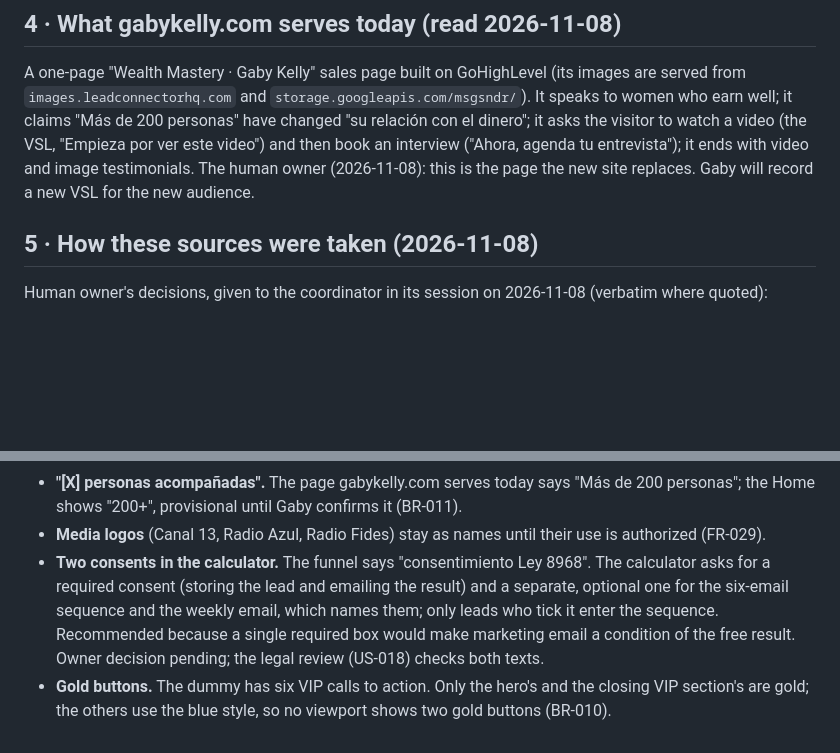
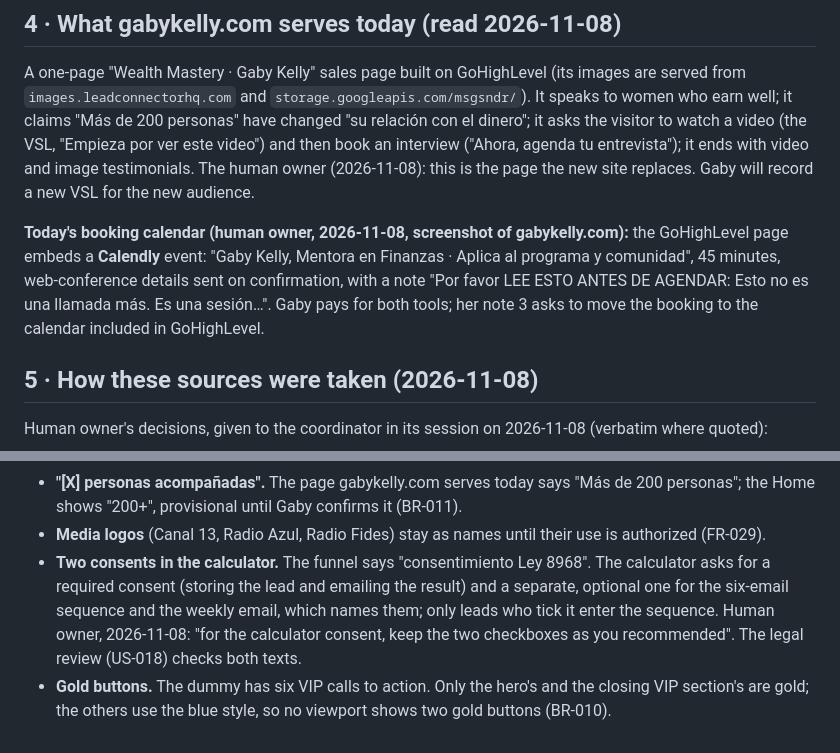
Before and after one commit to Raulc87/gaby-main-page, a Markdown page: docs/ux/BRIEF_2026-11-08_STORYBRAND.md, 2 parts joined by grey strips. GitHub-like rendering; blank space fills up the shorter version.

```diff
--- a/docs/ux/BRIEF_2026-11-08_STORYBRAND.md
+++ b/docs/ux/BRIEF_2026-11-08_STORYBRAND.md
@@ -380,6 +380,8 @@ Each note is quoted under the part of the preview it points at.
 
 A one-page "Wealth Mastery · Gaby Kelly" sales page built on GoHighLevel (its images are served from `images.leadconnectorhq.com` and `storage.googleapis.com/msgsndr/`). It speaks to women who earn well; it claims "Más de 200 personas" have changed "su relación con el dinero"; it asks the visitor to watch a video (the VSL, "Empieza por ver este video") and then book an interview ("Ahora, agenda tu entrevista"); it ends with video and image testimonials. The human owner (2026-11-08): this is the page the new site replaces. Gaby will record a new VSL for the new audience.
 
+**Today's booking calendar (human owner, 2026-11-08, screenshot of gabykelly.com):** the GoHighLevel page embeds a **Calendly** event: "Gaby Kelly, Mentora en Finanzas · Aplica al programa y comunidad", 45 minutes, web-conference details sent on confirmation, with a note "Por favor LEE ESTO ANTES DE AGENDAR: Esto no es una llamada más. Es una sesión…". Gaby pays for both tools; her note 3 asks to move the booking to the calendar included in GoHighLevel.
+
 ## 5 · How these sources were taken (2026-11-08)
 
 Human owner's decisions, given to the coordinator in its session on 2026-11-08 (verbatim where quoted):
@@ -399,5 +401,5 @@ Decisions on the sources (coordinator, for the owner to confirm in the docs PR):
 - **"Se mantiene" sections with new wording.** Sections 5 and 6 are marked *se mantiene* or *ajustado* but several lines differ from the current copy; the dummy's wording, being the newest, is taken.
 - **"[X] personas acompañadas".** The page gabykelly.com serves today says "Más de 200 personas"; the Home shows "200+", provisional until Gaby confirms it (BR-011).
 - **Media logos** (Canal 13, Radio Azul, Radio Fides) stay as names until their use is authorized (FR-029).
-- **Two consents in the calculator.** The funnel says "consentimiento Ley 8968". The calculator asks for a required consent (storing the lead and emailing the result) and a separate, optional one for the six-email sequence and the weekly email, which names them; only leads who tick it enter the sequence. Recommended because a single required box would make marketing email a condition of the free result. Owner decision pending; the legal review (US-018) checks both texts.
+- **Two consents in the calculator.** The funnel says "consentimiento Ley 8968". The calculator asks for a required consent (storing the lead and emailing the result) and a separate, optional one for the six-email sequence and the weekly email, which names them; only leads who tick it enter the sequence. Human owner, 2026-11-08: "for the calculator consent, keep the two checkboxes as you recommended". The legal review (US-018) checks both texts.
 - **Gold buttons.** The dummy has six VIP calls to action. Only the hero's and the closing VIP section's are gold; the others use the blue style, so no viewport shows two gold buttons (BR-010).
```
Also changed, not shown: docs/decisions/ADR-006_SCHEDULER_GOHIGHLEVEL.md (+2 -1 lines), docs/specs/USER_STORIES.md (+1 -1 lines).
